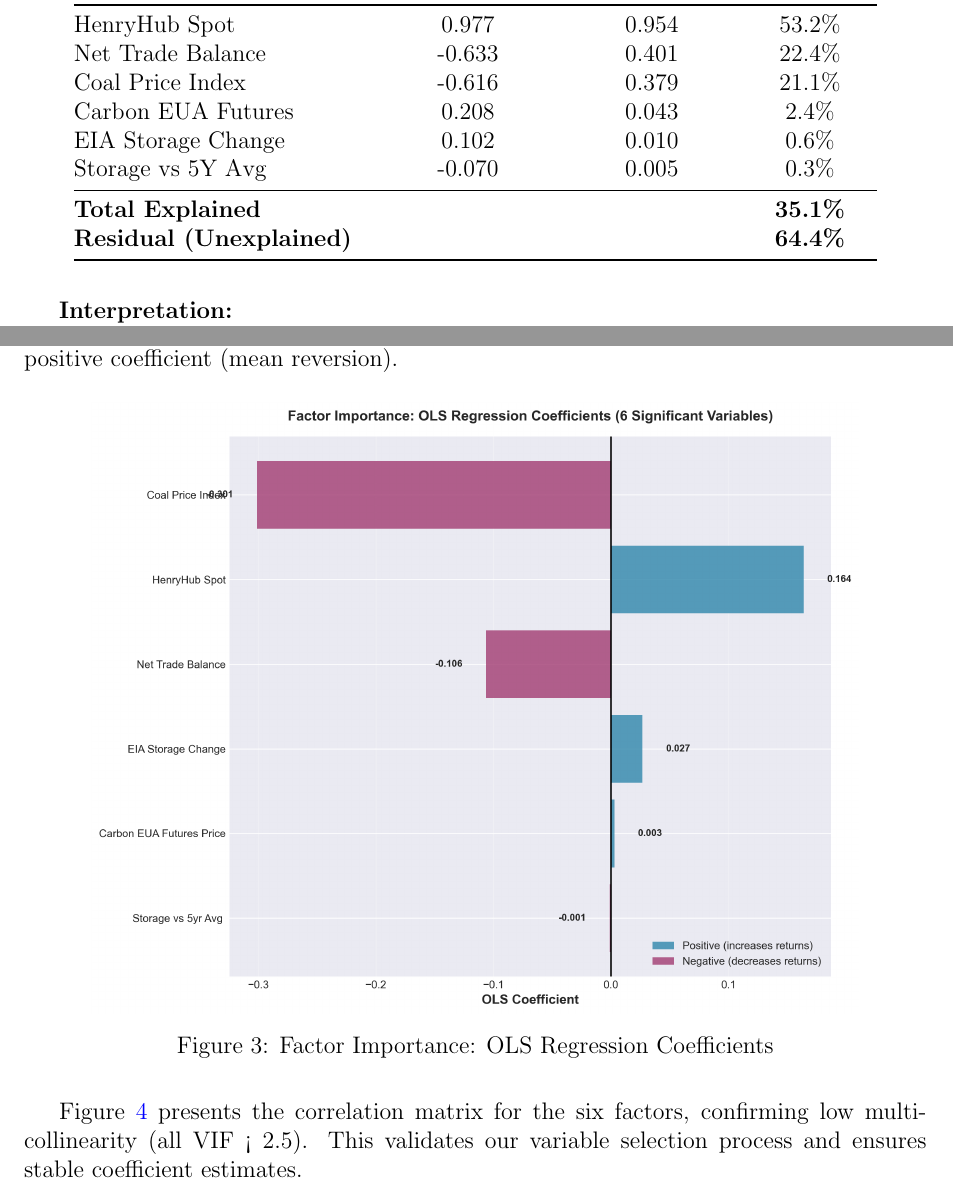
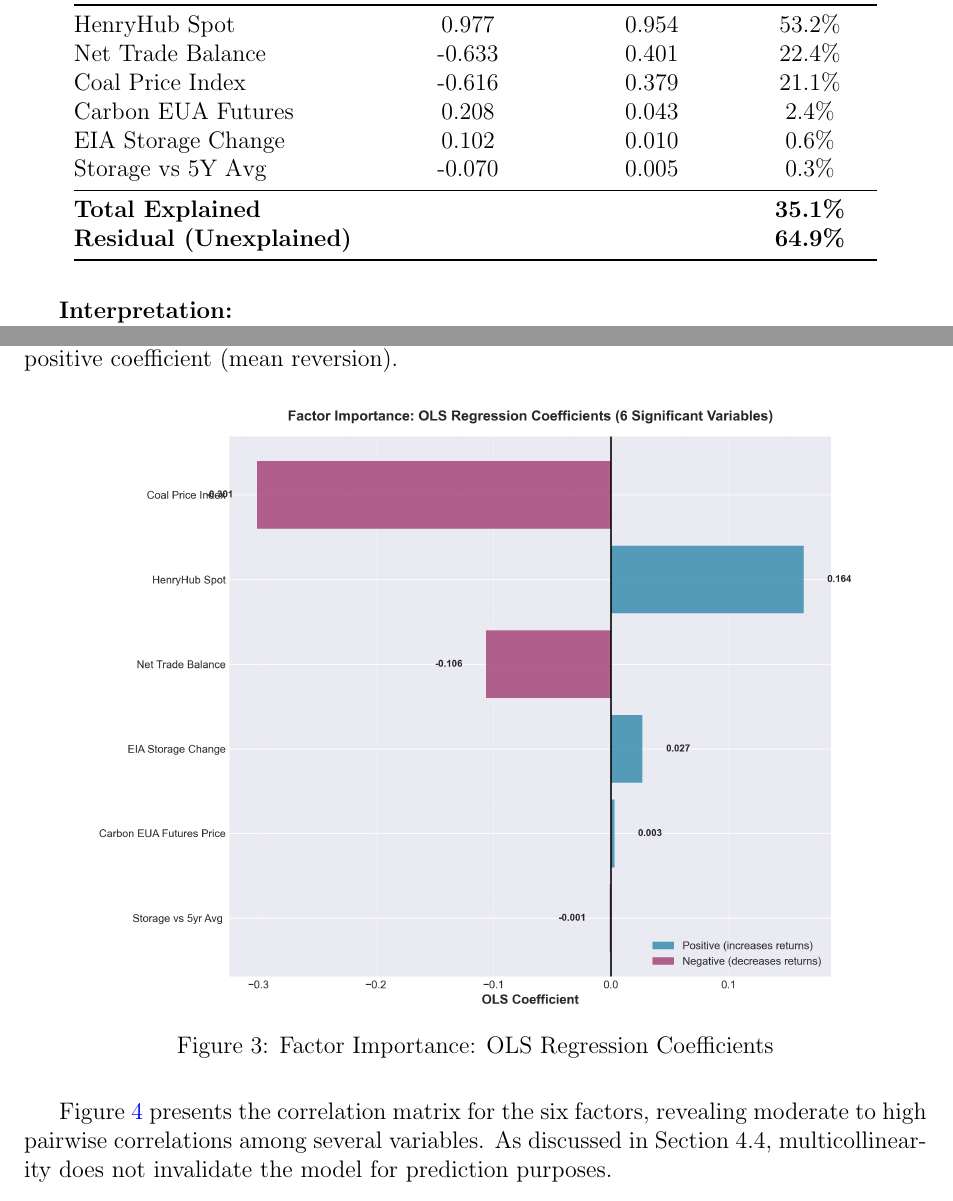
Before and after one commit to zaid282802/Natural-Gas-Return-Prediction-Trading-Strategy, a LaTeX document (Report/Natural_Gas_Report.tex): two parts of pages 18 and 23 of 35, joined at a grey line, cut so that both start at the same text. Compiled offline with pdfLaTeX.

Commit message:
Fix report: correct SSR value, fix metric inconsistencies
- SSR 5.62 -> 5.68 to match model comparison table
- Fix parsimony metric to use consistent R-squared values
- Fix variance decomposition to sum to 100%
- Remove contradicting VIF claim from figure caption

```diff
--- a/Report/Natural_Gas_Report.tex
+++ b/Report/Natural_Gas_Report.tex
@@ -804,7 +804,7 @@ EIA Storage Change & 0.102 & 0.010 & 0.6\% \\
 Storage vs 5Y Avg & -0.070 & 0.005 & 0.3\% \\
 \midrule
 \textbf{Total Explained} & & & \textbf{35.1\%} \\
-\textbf{Residual (Unexplained)} & & & \textbf{64.4\%} \\
+\textbf{Residual (Unexplained)} & & & \textbf{64.9\%} \\
 \bottomrule
 \end{tabular}
 \end{table}
@@ -1013,7 +1013,7 @@ Figure \ref{fig:factors} displays the regression coefficients for the six signif
     \label{fig:factors}
 \end{figure}
 
-Figure \ref{fig:correlation} presents the correlation matrix for the six factors, confirming low multicollinearity (all VIF < 2.5). This validates our variable selection process and ensures stable coefficient estimates.
+Figure \ref{fig:correlation} presents the correlation matrix for the six factors, revealing moderate to high pairwise correlations among several variables. As discussed in Section 4.4, multicollinearity does not invalidate the model for prediction purposes.
 
 \begin{figure}[H]
     \centering
```
Also changed, not shown: Report/Natural_Gas_Report.tex (4 more changed lines).
